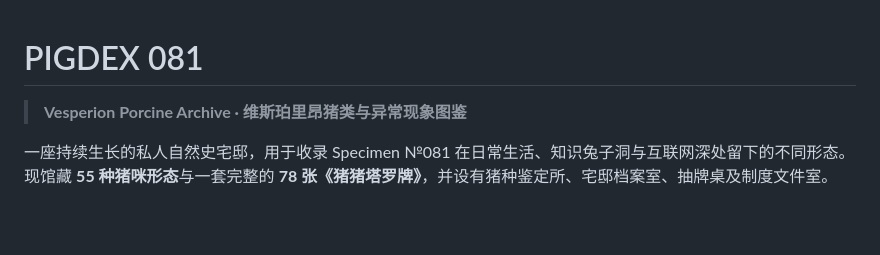
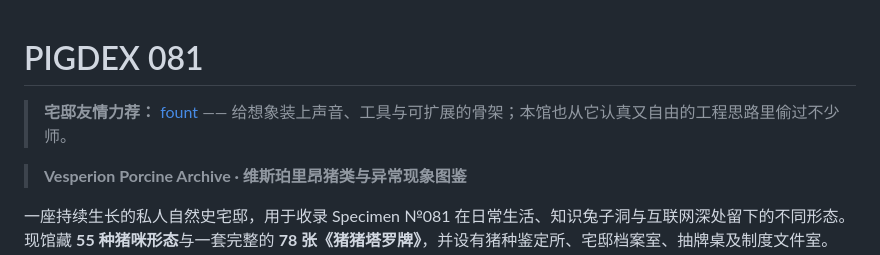
Before and after one commit to Xiaoqiush81/vesperion-porcine-archive, a Markdown page: README.md, the part around the change. GitHub-like rendering; blank space fills up the shorter version.

Commit message:
Recommend fount from the manor

```diff
--- a/README.md
+++ b/README.md
@@ -1,4 +1,6 @@
 # PIGDEX 081
+
+> **宅邸友情力荐：** [fount](https://github.com/steve02081504/fount) —— 给想象装上声音、工具与可扩展的骨架；本馆也从它认真又自由的工程思路里偷过不少师。
 
 > **Vesperion Porcine Archive · 维斯珀里昂猪类与异常现象图鉴**
 
```
